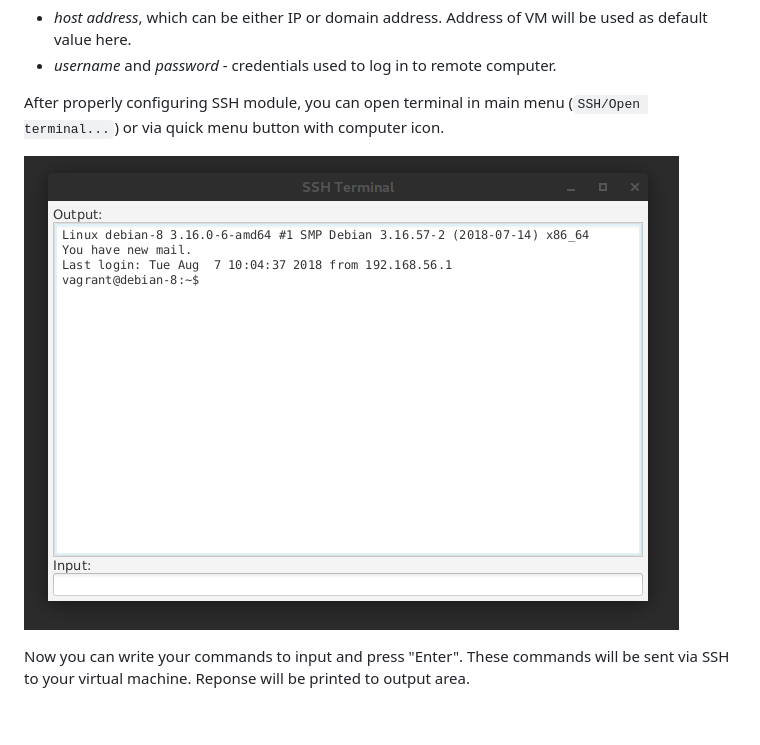
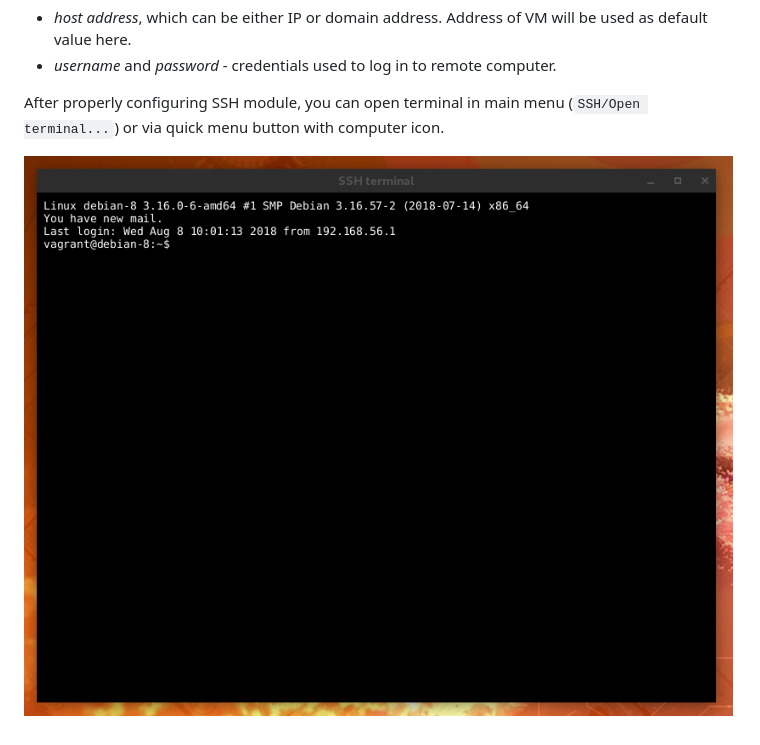
Before and after one commit to ShookTea/VMSM, a Markdown page: docs/user/ssh.md, the part around the change. Rendered like a GitHub page; pictures changed too: docs/user/ssh_console.png.

Commit message:
Update screenshot of SSH console

```diff
--- a/docs/user/ssh.md
+++ b/docs/user/ssh.md
@@ -13,6 +13,3 @@ After properly configuring SSH module, you can open terminal in main menu (`SSH/
 button with computer icon.
 
 ![SSH Console](ssh_console.png)
-
-Now you can write your commands to input and press "Enter". These commands will be sent via SSH to your virtual machine.
-Reponse will be printed to output area.
```
